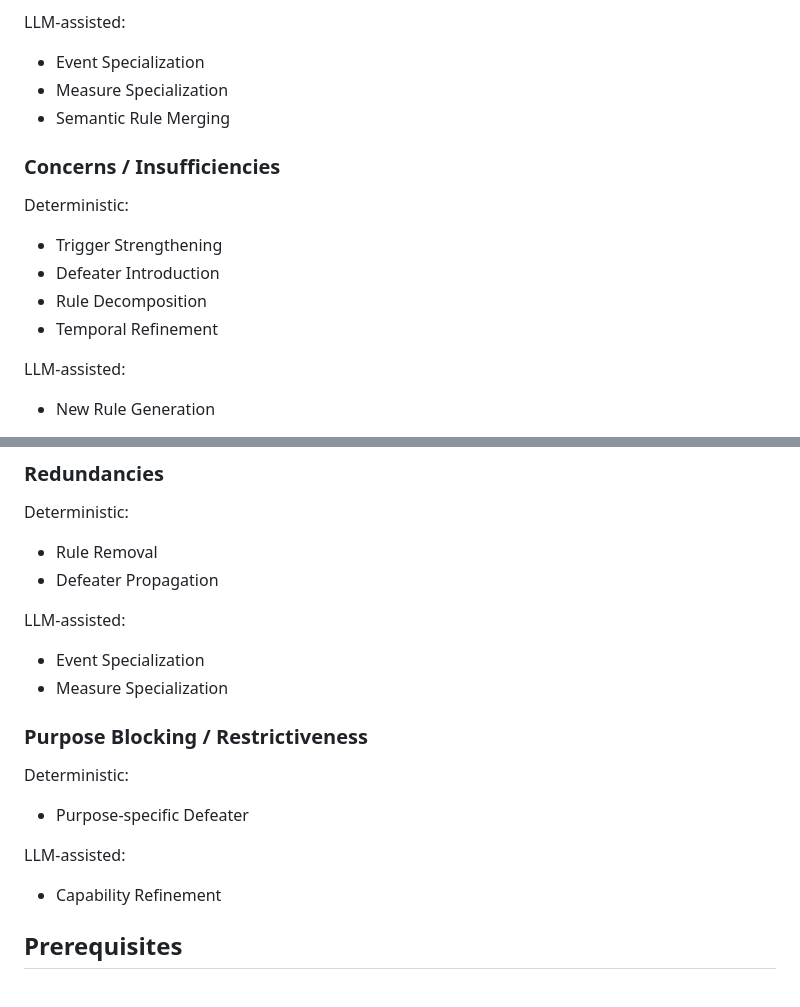
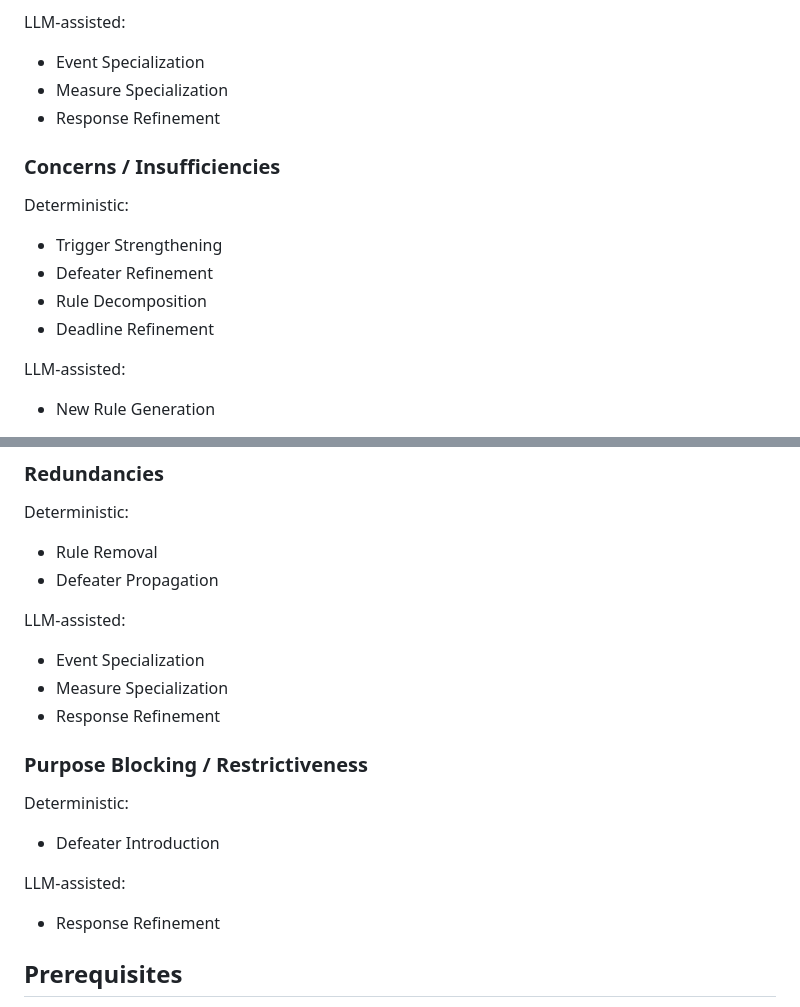
Before and after one commit to LailaMahmoud/SLEEC_PATCH, a Markdown page: README.md, 2 parts joined by grey strips. Rendered like a GitHub page.

Commit message:
Refine LLM-assisted and deterministic sections
Removed and refined several items related to LLM-assisted processes and deterministic concerns.

```diff
--- a/README.md
+++ b/README.md
@@ -64,14 +64,13 @@ Deterministic:
 LLM-assisted:
 - Event Specialization
 - Measure Specialization
-- Semantic Rule Merging
-
+- Response Refinement
 ### Concerns / Insufficiencies
 Deterministic:
 - Trigger Strengthening
-- Defeater Introduction
+- Defeater Refinement
 - Rule Decomposition
-- Temporal Refinement
+- Deadline Refinement
 
 LLM-assisted:
 - New Rule Generation
@@ -84,13 +83,15 @@ Deterministic:
 LLM-assisted:
 - Event Specialization
 - Measure Specialization
+- Response Refinement
+
 
 ### Purpose Blocking / Restrictiveness
 Deterministic:
-- Purpose-specific Defeater
+- Defeater Introduction
 
 LLM-assisted:
-- Capability Refinement
+- Response Refinement
 
 ## Prerequisites
 
```
